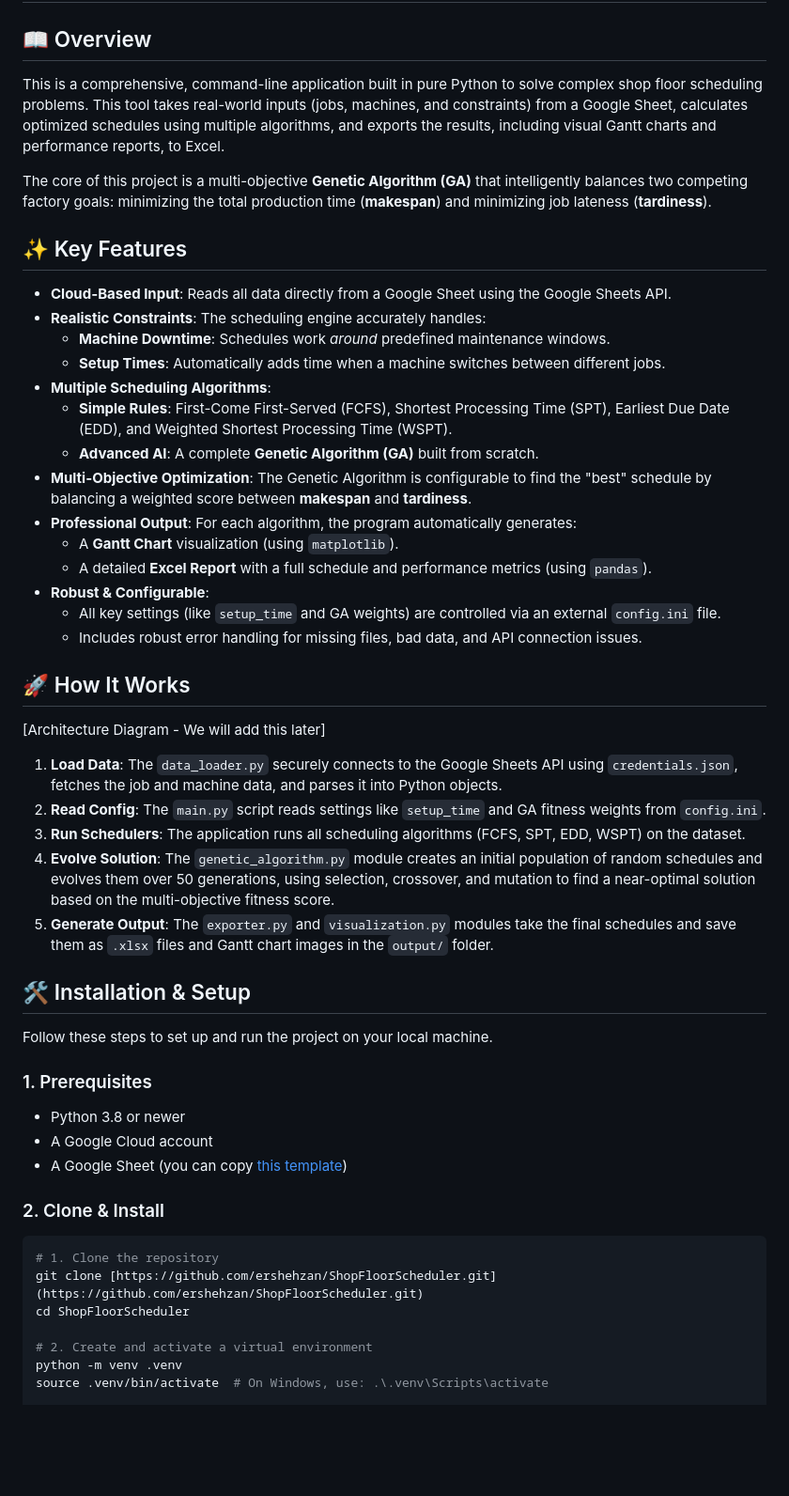
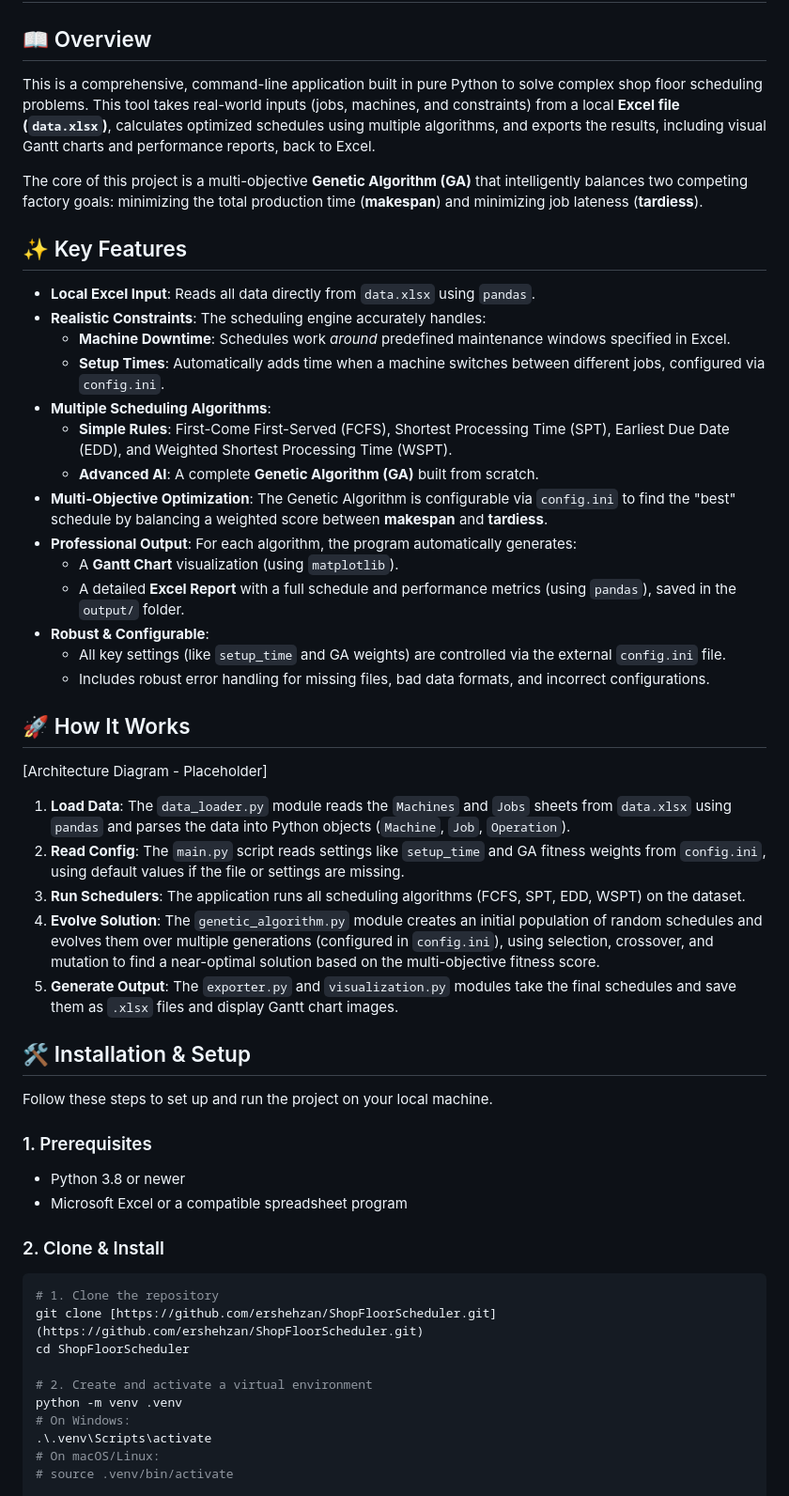
Before and after one commit to ershehzan/ShopFloorScheduler, a Markdown page: README.md, the part around the change printed below. Shown: that part at 94% size. GitHub-like rendering; blank space fills up the shorter version.

Commit message:
upadte README.md

````diff
--- a/README.md
+++ b/README.md
@@ -2,36 +2,36 @@
 
 ## 📖 Overview
 
-This is a comprehensive, command-line application built in pure Python to solve complex shop floor scheduling problems. This tool takes real-world inputs (jobs, machines, and constraints) from a Google Sheet, calculates optimized schedules using multiple algorithms, and exports the results, including visual Gantt charts and performance reports, to Excel.
+This is a comprehensive, command-line application built in pure Python to solve complex shop floor scheduling problems. This tool takes real-world inputs (jobs, machines, and constraints) from a local **Excel file (`data.xlsx`)**, calculates optimized schedules using multiple algorithms, and exports the results, including visual Gantt charts and performance reports, back to Excel.
 
-The core of this project is a multi-objective **Genetic Algorithm (GA)** that intelligently balances two competing factory goals: minimizing the total production time (**makespan**) and minimizing job lateness (**tardiness**).
+The core of this project is a multi-objective **Genetic Algorithm (GA)** that intelligently balances two competing factory goals: minimizing the total production time (**makespan**) and minimizing job lateness (**tardiess**).
 
 ## ✨ Key Features
 
-* **Cloud-Based Input**: Reads all data directly from a Google Sheet using the Google Sheets API.
+* **Local Excel Input**: Reads all data directly from `data.xlsx` using `pandas`.
 * **Realistic Constraints**: The scheduling engine accurately handles:
-    * **Machine Downtime**: Schedules work *around* predefined maintenance windows.
-    * **Setup Times**: Automatically adds time when a machine switches between different jobs.
+    * **Machine Downtime**: Schedules work *around* predefined maintenance windows specified in Excel.
+    * **Setup Times**: Automatically adds time when a machine switches between different jobs, configured via `config.ini`.
 * **Multiple Scheduling Algorithms**:
     * **Simple Rules**: First-Come First-Served (FCFS), Shortest Processing Time (SPT), Earliest Due Date (EDD), and Weighted Shortest Processing Time (WSPT).
     * **Advanced AI**: A complete **Genetic Algorithm (GA)** built from scratch.
-* **Multi-Objective Optimization**: The Genetic Algorithm is configurable to find the "best" schedule by balancing a weighted score between **makespan** and **tardiness**.
+* **Multi-Objective Optimization**: The Genetic Algorithm is configurable via `config.ini` to find the "best" schedule by balancing a weighted score between **makespan** and **tardiess**.
 * **Professional Output**: For each algorithm, the program automatically generates:
     * A **Gantt Chart** visualization (using `matplotlib`).
-    * A detailed **Excel Report** with a full schedule and performance metrics (using `pandas`).
+    * A detailed **Excel Report** with a full schedule and performance metrics (using `pandas`), saved in the `output/` folder.
 * **Robust & Configurable**:
-    * All key settings (like `setup_time` and GA weights) are controlled via an external `config.ini` file.
-    * Includes robust error handling for missing files, bad data, and API connection issues.
+    * All key settings (like `setup_time` and GA weights) are controlled via the external `config.ini` file.
+    * Includes robust error handling for missing files, bad data formats, and incorrect configurations.
 
 ## 🚀 How It Works
 
-[Architecture Diagram - We will add this later]
+[Architecture Diagram - Placeholder]
 
-1.  **Load Data**: The `data_loader.py` securely connects to the Google Sheets API using `credentials.json`, fetches the job and machine data, and parses it into Python objects.
-2.  **Read Config**: The `main.py` script reads settings like `setup_time` and GA fitness weights from `config.ini`.
+1.  **Load Data**: The `data_loader.py` module reads the `Machines` and `Jobs` sheets from `data.xlsx` using `pandas` and parses the data into Python objects (`Machine`, `Job`, `Operation`).
+2.  **Read Config**: The `main.py` script reads settings like `setup_time` and GA fitness weights from `config.ini`, using default values if the file or settings are missing.
 3.  **Run Schedulers**: The application runs all scheduling algorithms (FCFS, SPT, EDD, WSPT) on the dataset.
-4.  **Evolve Solution**: The `genetic_algorithm.py` module creates an initial population of random schedules and evolves them over 50 generations, using selection, crossover, and mutation to find a near-optimal solution based on the multi-objective fitness score.
-5.  **Generate Output**: The `exporter.py` and `visualization.py` modules take the final schedules and save them as `.xlsx` files and Gantt chart images in the `output/` folder.
+4.  **Evolve Solution**: The `genetic_algorithm.py` module creates an initial population of random schedules and evolves them over multiple generations (configured in `config.ini`), using selection, crossover, and mutation to find a near-optimal solution based on the multi-objective fitness score.
+5.  **Generate Output**: The `exporter.py` and `visualization.py` modules take the final schedules and save them as `.xlsx` files and display Gantt chart images.
 
 ## 🛠️ Installation & Setup
 
@@ -39,8 +39,7 @@ Follow these steps to set up and run the project on your local machine.
 
 ### 1. Prerequisites
 * Python 3.8 or newer
-* A Google Cloud account
-* A Google Sheet (you can copy [this template](https://docs.google.com/spreadsheets/d/YOUR_SHEET_URL/edit?usp=sharing))
+* Microsoft Excel or a compatible spreadsheet program
 
 ### 2. Clone & Install
 ```bash
@@ -50,6 +49,9 @@ cd ShopFloorScheduler
 
 # 2. Create and activate a virtual environment
 python -m venv .venv
-source .venv/bin/activate  # On Windows, use: .\.venv\Scripts\activate
+# On Windows:
+.\.venv\Scripts\activate
+# On macOS/Linux:
+# source .venv/bin/activate
 
 # 3. Install the required libraries
````
Also changed, not shown: other parts of README.md (+1 -19 lines).
